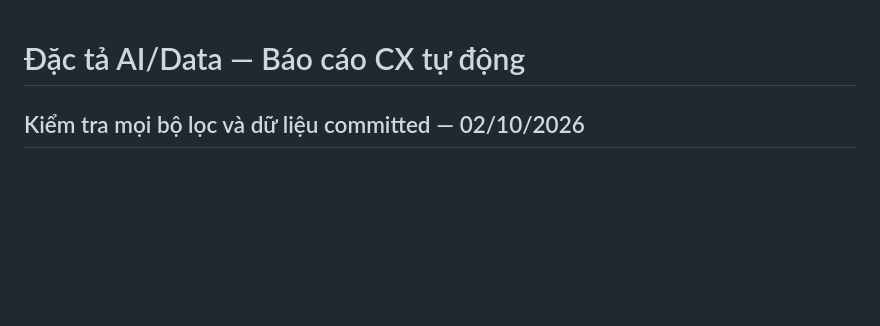
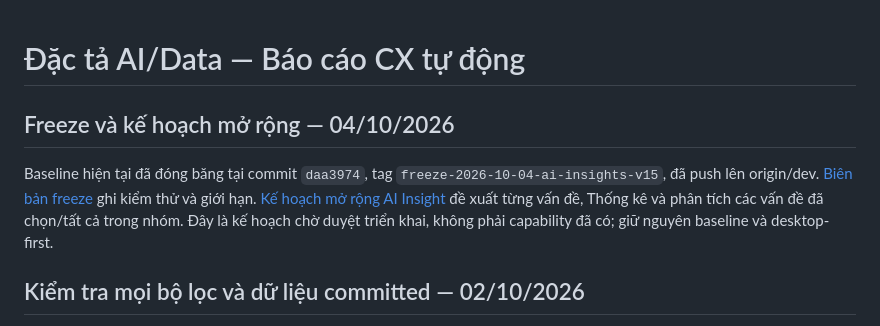
Before and after one commit to TruowNguyen/excel-visualization-pipeline, a Markdown page: specs/ai-data/README.md, the part around the change. Rendered like a GitHub page; blank space fills up the shorter version.

Commit message:
docs: plan issue selection and statistics AI insight expansion

```diff
--- a/specs/ai-data/README.md
+++ b/specs/ai-data/README.md
@@ -1,4 +1,8 @@
 # Đặc tả AI/Data — Báo cáo CX tự động
+
+## Freeze và kế hoạch mở rộng — 04/10/2026
+
+Baseline hiện tại đã đóng băng tại commit `daa3974`, tag `freeze-2026-10-04-ai-insights-v15`, đã push lên origin/dev. [Biên bản freeze](evidence/2026-10-04-freeze.md) ghi kiểm thử và giới hạn. [Kế hoạch mở rộng AI Insight](09-insight-expansion-plan.md) đề xuất từng vấn đề, Thống kê và phân tích các vấn đề đã chọn/tất cả trong nhóm. Đây là kế hoạch chờ duyệt triển khai, không phải capability đã có; giữ nguyên baseline và desktop-first.
 
 ## Kiểm tra mọi bộ lọc và dữ liệu committed — 02/10/2026
 
```
Also changed, not shown: specs/ai-data/09-insight-expansion-plan.md (added, +130 -0 lines).
